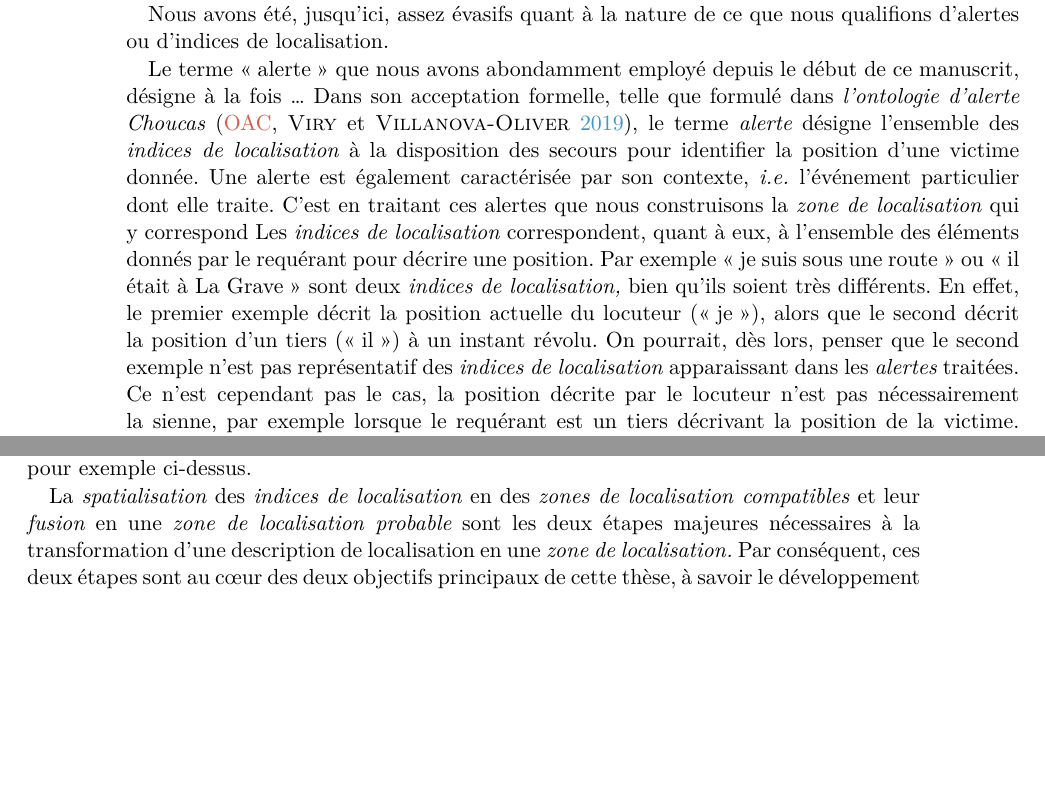
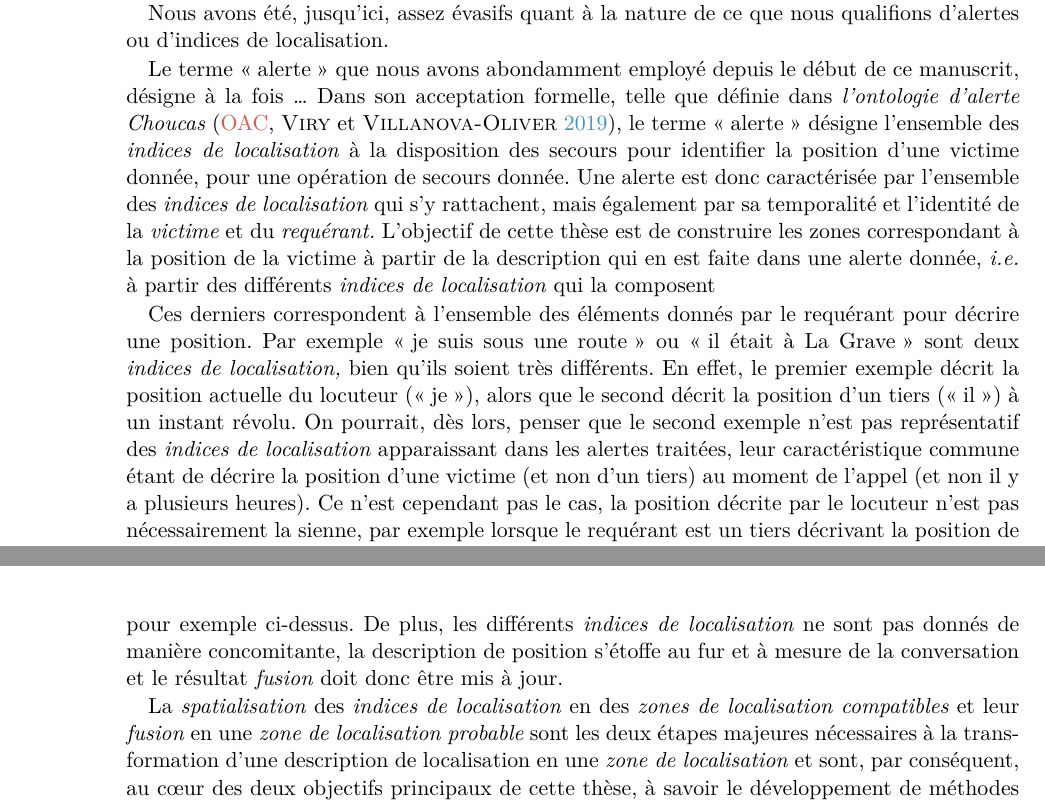
Before and after one commit to MBunel/Manuscrit, a LaTeX book (src/main.tex, which reads src/Corps/Partie1/Chapitre2/Section1/section.tex): two parts of pages 2 and 3 of 27 before the commit and two parts of pages 2 and 4 of 27 after it, joined at a grey line, cut so that both start at the same text, the shorter picture padded with empty space. Compiled offline with XeLaTeX.

Commit message:
Corrections

```diff
--- a/src/Corps/Partie1/Chapitre2/Section1/section.tex
+++ b/src/Corps/Partie1/Chapitre2/Section1/section.tex
@@ -19,27 +19,31 @@ nous qualifions d'alertes ou d'indices de localisation.
 Le terme \enquote{alerte} que nous avons abondamment employé depuis le
 début de ce manuscrit, désigne à la fois …
 %
-Dans son acceptation formelle, telle que formulé dans
+Dans son acceptation formelle, telle que définie dans
 \emph{l’ontologie d'alerte Choucas} \autocite[\ac{oac},][]{Viry2019},
-le terme \emph{alerte} désigne l'ensemble des \emph{indices de
+le terme \enquote{alerte} désigne l'ensemble des \emph{indices de
   localisation} à la disposition des secours pour identifier la
-position d'une victime donnée. Une alerte est également caractérisée
-par son contexte, \ie l'événement particulier dont elle traite.
-%
-C'est en traitant ces alertes que nous construisons la \emph{zone de
-localisation} qui y correspond
-%
+position d'une victime donnée, pour une opération de secours
+donnée. Une alerte est donc caractérisée par l'ensemble des
+\emph{indices de localisation} qui s'y rattachent, mais également par
+sa temporalité et l'identité de la \emph{victime} et du
+\emph{requérant.}  L'objectif de cette thèse est de construire les
+zones correspondant à la position de la victime à partir de la
+description qui en est faite dans une alerte donnée, \ie à partir des
+différents \emph{indices de localisation} qui la composent
+
 % Indices de localisation
-Les \emph{indices de localisation} correspondent, quant à eux, à
-l'ensemble des éléments donnés par le requérant pour décrire une
-position. Par exemple \enquote{je suis sous une route} ou \enquote{il
-  était à La Grave} sont deux \emph{indices de localisation,} bien
-qu'ils soient très différents. En effet, le premier exemple décrit la
-position actuelle du locuteur (\enquote{je}), alors que le second
-décrit la position d'un tiers (\enquote{il}) à un instant révolu. On
-pourrait, dès lors, penser que le second exemple n'est pas
-représentatif des \emph{indices de localisation} apparaissant dans les
-\emph{alertes} traitées. Ce n'est cependant pas le cas, la position
-décrite par le locuteur n'est pas nécessairement la sienne, par
-exemple lorsque le requérant est un tiers décrivant la position de la
-victime. De plus des \emph{indices de localisation} décrivant des
+Ces derniers correspondent à l'ensemble des éléments donnés par le
+requérant pour décrire une position. Par exemple \enquote{je suis sous
+  une route} ou \enquote{il était à La Grave} sont deux \emph{indices
+  de localisation,} bien qu'ils soient très différents. En effet, le
+premier exemple décrit la position actuelle du locuteur
+(\enquote{je}), alors que le second décrit la position d'un tiers
+(\enquote{il}) à un instant révolu. On pourrait, dès lors, penser que
+le second exemple n'est pas représentatif des \emph{indices de
+  localisation} apparaissant dans les alertes traitées, leur
+caractéristique commune étant de décrire la position d'une victime (et
+non d'un tiers) au moment de l'appel (et non il y a plusieurs
+heures). Ce n'est cependant pas le cas, la position décrite par le
+locuteur n'est pas nécessairement la sienne, par exemple lorsque le
+requérant est un tiers décrivant la position de la victime. De plus
@@ -140,7 +147,10 @@ cette représentation est grandement simplifiée, notamment car les deux
 \emph{zones de localisation compatibles} sont similaires et partagent
 le même \emph{objet de référence,} ce qui n'est généralement pas le
 cas, comme le montre l'extrait du cas \emph{fil rouge} pris pour
-exemple ci-dessus.
+exemple ci-dessus. De plus, les différents \emph{indices de
+  localisation} ne sont pas donnés de manière concomitante, la
+description de position s'étoffe au fur et à mesure de la conversation
+et le résultat \emph{fusion} doit donc être mis à jour.
 
 \begin{figure}
   \centering
@@ -155,6 +165,6 @@ La \emph{spatialisation} des \emph{indices de localisation} en des
 \emph{zones de localisation compatibles} et leur \emph{fusion} en une
 \emph{zone de localisation probable} sont les deux étapes majeures
 nécessaires à la transformation d'une description de localisation en
-une \emph{zone de localisation.} Par conséquent, ces deux étapes sont
-au cœur des deux objectifs principaux de cette thèse, à savoir le
-développement de méthodes de \emph{spatialisation} et de \emph{fusion}
+une \emph{zone de localisation} et sont, par conséquent, au cœur des
+deux objectifs principaux de cette thèse, à savoir le développement de
+méthodes de \emph{spatialisation} et de \emph{fusion} qui soient
```
Also changed, not shown: src/Corps/Partie1/Chapitre2/Section2/section.tex (+6 -4 lines), src/Corps/Partie1/Chapitre2/Section1/section.tex (36 more changed lines).
